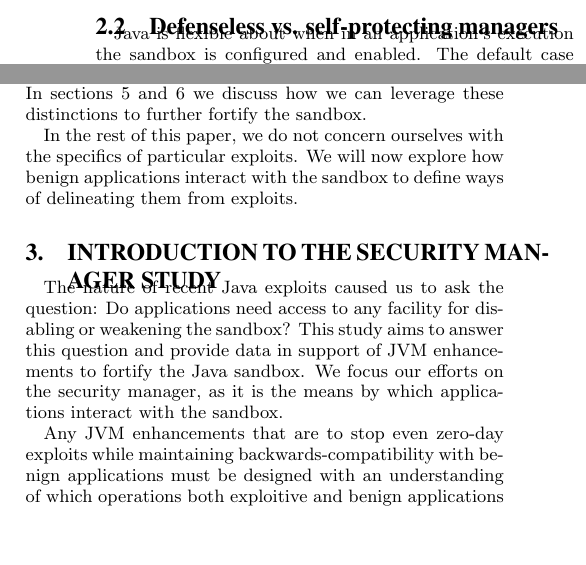
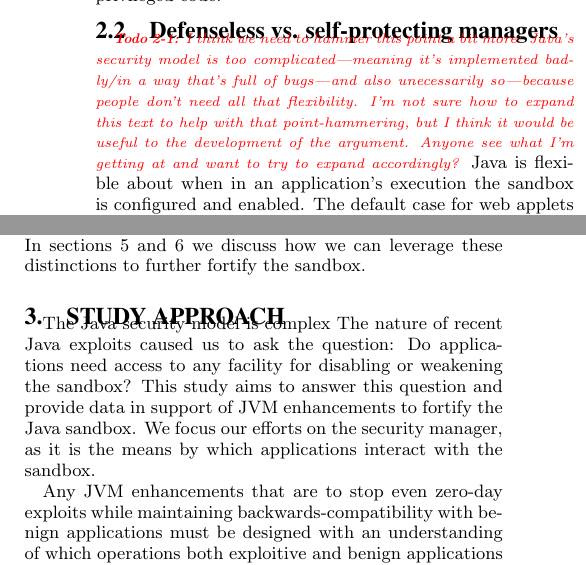
Before and after one commit to SecurityManagerCodeBase/Paper, a LaTeX paper (fortifying_the_java_sandbox.tex): two parts of the columns of page 3 of 12, joined at a grey line, cut at the place of the change, the shorter picture padded with empty space. Compiled offline with pdfLaTeX.

Commit message:
cutting a sentence, adding a todo

```diff
--- a/fortifying_the_java_sandbox.tex
+++ b/fortifying_the_java_sandbox.tex
@@ -242,7 +242,12 @@ SecurityPermission(``setProperty.package.access'') & Make privileged internal cl
 \end{tabular}
 \end{table*}
 
-
+\todo{I think we need to hammer this point a bit more: Java's security model is
+  too complicated---meaning it's implemented badly/in a way that's full of
+  bugs---and also unecessarily so---because people don't need all that
+  flexibility.  I'm not sure how to expand this text to help with that
+  point-hammering, but I think it would be useful to the development of the
+  argument.  Anyone see what I'm getting at and want to try to expand accordingly?}
  Java is flexible about when in an application's execution the sandbox
 is configured and enabled. The default case for web applets and applications
 that use Java Web Start is to set what we call a \textit{self-protecting} security
@@ -376,13 +381,14 @@ little purpose. In sections \ref{sec:Rules-for-Fortifying} and \ref{sec:Mitigati
 we discuss how we can leverage these distinctions to further fortify
 the sandbox.
 
-In the rest of this paper, we do not concern ourselves with the specifics of
-particular exploits. We will now explore how benign applications interact with
-the sandbox to define ways of delineating them from exploits.
+% In the rest of this paper, we do not concern ourselves with the specifics of
+% particular exploits. We will now explore how benign applications interact with
+% the sandbox to define ways of delineating them from exploits.
 
 
-\section{Introduction to the Security Manager Study}\label{sec:Security-Manager-Study}
+\section{Study Approach}\label{sec:Security-Manager-Study}
 
+The Java security model is complex
 The nature of recent Java exploits caused us to ask the question: Do applications need access to any facility for disabling or weakening the sandbox? This study aims to answer this question and provide data in support of JVM enhancements to fortify the Java sandbox.
 We focus our efforts on the security manager, as it is the means by
 which applications interact with the sandbox.
```
Also changed, not shown: fortifying_the_java_sandbox.tex (2 more changed lines).
